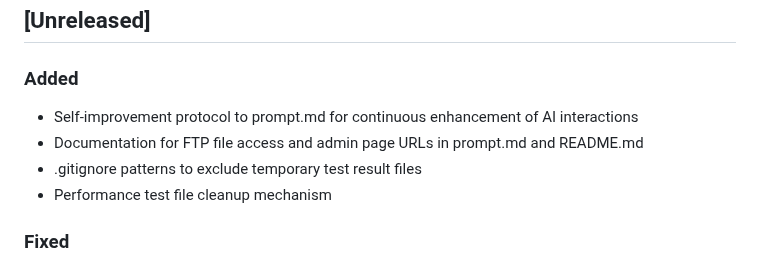
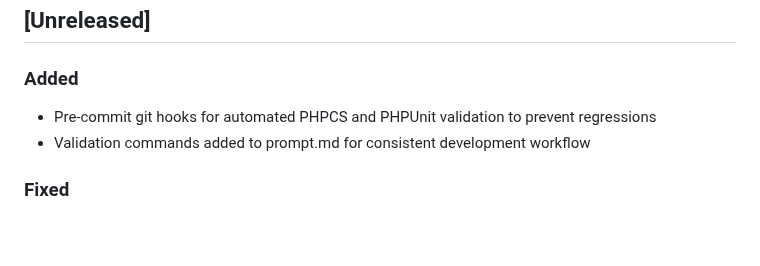
Before and after one commit to DGC-GH/puntWork, a Markdown page: CHANGELOG.md, the part around the change. Drawn GitHub-style; blank space fills up the shorter version.

Commit message:
Update CHANGELOG.md with git hooks addition

```diff
--- a/CHANGELOG.md
+++ b/CHANGELOG.md
@@ -8,10 +8,8 @@ and this project adheres to [Semantic Versioning](https://semver.org/spec/v2.0.0
 ## [Unreleased]
 
 ### Added
-- Self-improvement protocol to prompt.md for continuous enhancement of AI interactions
-- Documentation for FTP file access and admin page URLs in prompt.md and README.md
-- .gitignore patterns to exclude temporary test result files
-- Performance test file cleanup mechanism
+- Pre-commit git hooks for automated PHPCS and PHPUnit validation to prevent regressions
+- Validation commands added to prompt.md for consistent development workflow
 
 ### Fixed
 - Drag-and-drop functionality in feed configuration by replacing SortableJS with jQuery UI Sortable
```
